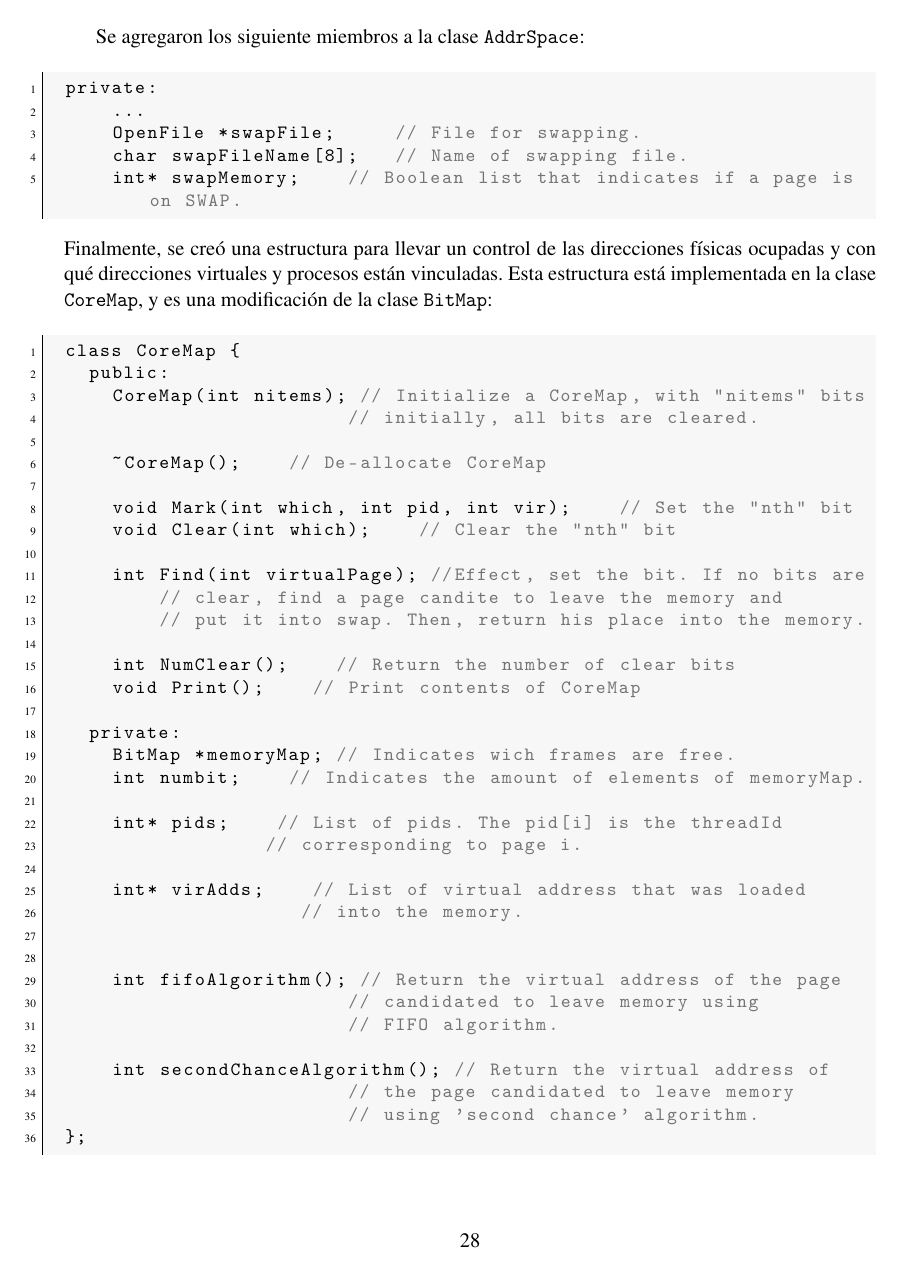
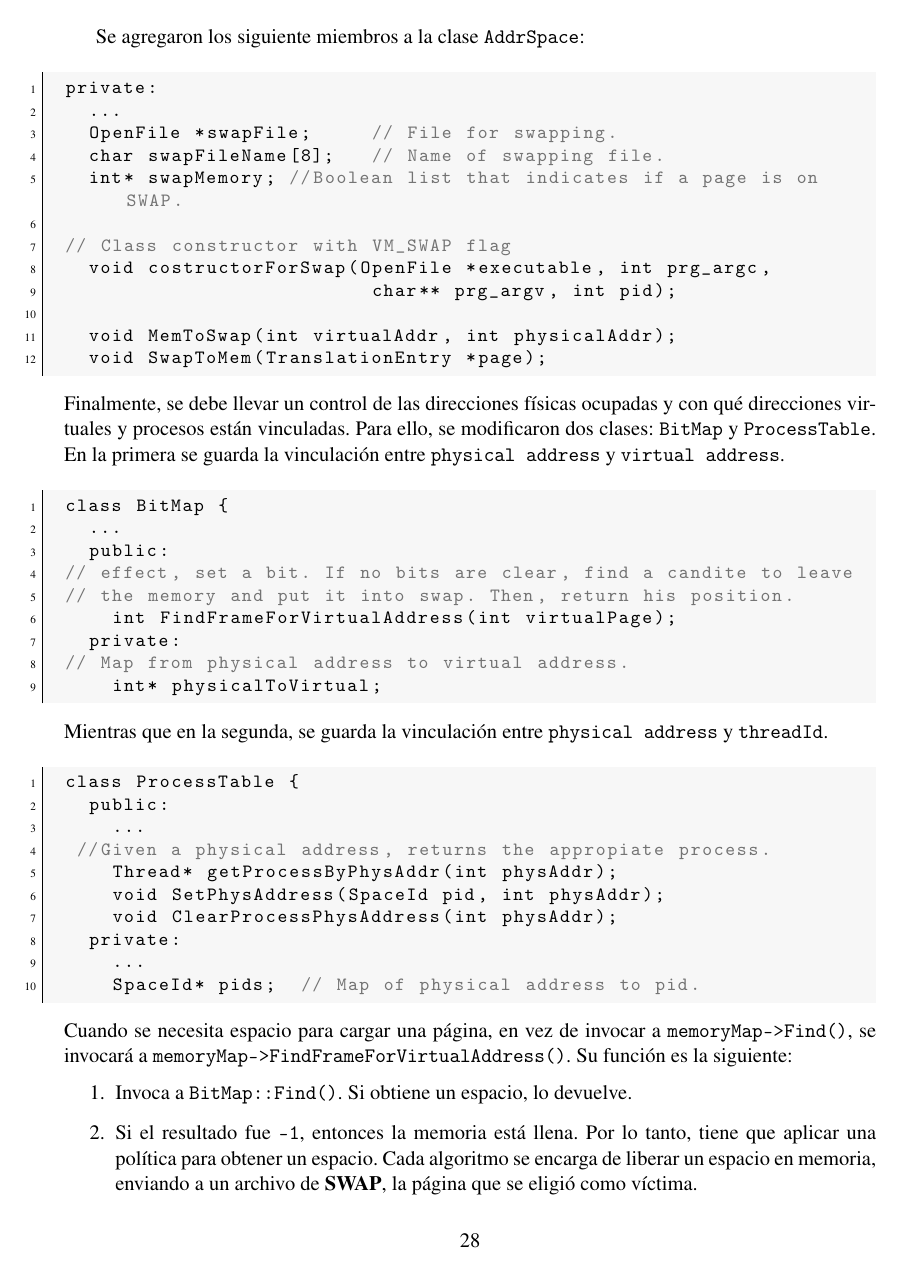
Before and after one commit to rgaluppo/nachos, a LaTeX thesis (informe/Informe final.tex, which reads informe/practica04.tex): page 29 of 30. Compiled offline with pdfLaTeX.

Commit message:
Fin de NachOS!!

```diff
--- a/informe/practica04.tex
+++ b/informe/practica04.tex
@@ -103,11 +101,43 @@ private:
   ...
   OpenFile *swapFile;     // File for swapping.
   char swapFileName[8];   // Name of swapping file.
-    int* swapMemory;    // Boolean list that indicates if a page is on SWAP.
+  int* swapMemory; //Boolean list that indicates if a page is on SWAP.
+
+// Class constructor with VM_SWAP flag
+  void costructorForSwap(OpenFile *executable, int prg_argc,
+                          char** prg_argv, int pid);
+
+  void MemToSwap(int virtualAddr, int physicalAddr);
+  void SwapToMem(TranslationEntry *page);
 \end{lstlisting}
-Finalmente, se creó una estructura para llevar un control de las direcciones físicas ocupadas y con qué direcciones virtuales y procesos están vinculadas. Esta estructura está implementada en la clase \texttt{CoreMap}, y es una modificación de la clase \texttt{BitMap}:
+Finalmente, se debe llevar un control de las direcciones físicas ocupadas y con qué direcciones virtuales y procesos están vinculadas. Para ello, se modificaron dos clases: \texttt{BitMap} y \texttt{ProcessTable}. En la primera se guarda la vinculación entre \texttt{physical address} y \texttt{virtual address}.
 \begin{lstlisting}[style=C]
-class CoreMap {
+class BitMap {
+  ...
   public:
-    CoreMap(int nitems); // Initialize a CoreMap, with "nitems" bits
-                        // initially, all bits are cleared.
+// effect, set a bit. If no bits are clear, find a candite to leave
+// the memory and put it into swap. Then, return his position.
+    int FindFrameForVirtualAddress(int virtualPage);
+  private:
+// Map from physical address to virtual address.
+    int* physicalToVirtual;
+\end{lstlisting}
+Mientras que en la segunda, se guarda la vinculación entre \texttt{physical address} y \texttt{threadId}.
+\begin{lstlisting}[style=C]
+class ProcessTable {
+  public:
+    ...
+ //Given a physical address, returns the appropiate process.
+    Thread* getProcessByPhysAddr(int physAddr);
+    void SetPhysAddress(SpaceId pid, int physAddr);
+    void ClearProcessPhysAddress(int physAddr);
+  private:
+    ...
+    SpaceId* pids;  // Map of physical address to pid.
+\end{lstlisting}
+Cuando se necesita espacio para cargar una página, en vez de invocar a \texttt{memoryMap->Find()}, se invocará a \texttt{memoryMap->FindFrameForVirtualAddress()}. Su función es la siguiente:
+\begin{enumerate}
+    \item Invoca a \texttt{BitMap::Find()}. Si obtiene un espacio, lo devuelve.
+    \item Si el resultado fue \texttt{-{}1}, entonces la memoria está llena. Por lo tanto, tiene que aplicar una política para obtener un espacio. Cada algoritmo se encarga de liberar un espacio en memoria, enviando a un archivo de \textbf{SWAP}, la página que se eligió como víctima.
+    \item Marca esa dirección como ocupada, invocando a \texttt{BitMap::Mark()}.
+    \item Asocia el \texttt{pid} del proceso actual con la dirección obtenida, invocando a\\ \texttt{ProcessTable::SetPhysAddress}.
@@ -114,12 +157 @@ class CoreMap {
 
-    ~CoreMap();    // De-allocate CoreMap
-
-    void Mark(int which, int pid, int vir);    // Set the "nth" bit
-    void Clear(int which);    // Clear the "nth" bit
-
-    int Find(int virtualPage); //Effect, set the bit. If no bits are
-        // clear, find a page candite to leave the memory and
-        // put it into swap. Then, return his place into the memory.
-
-    int NumClear();    // Return the number of clear bits
-    void Print();    // Print contents of CoreMap
@@ -127,18 +170 @@ class CoreMap {
   private:
-    BitMap *memoryMap; // Indicates wich frames are free.
-    int numbit;    // Indicates the amount of elements of memoryMap.
-
-    int* pids;    // List of pids. The pid[i] is the threadId
-                 // corresponding to page i.
-
-    int* virAdds;    // List of virtual address that was loaded
-                    // into the memory.
-
-
-    int fifoAlgorithm(); // Return the virtual address of the page
-                        // candidated to leave memory using
-                        // FIFO algorithm.
-
-    int secondChanceAlgorithm(); // Return the virtual address of
-                        // the page candidated to leave memory
-                        // using 'second chance' algorithm.
```
Also changed, not shown: informe/practica04.tex (43 more changed lines), 13 other files. Lines whose indentation alone changed are shown as unchanged.
